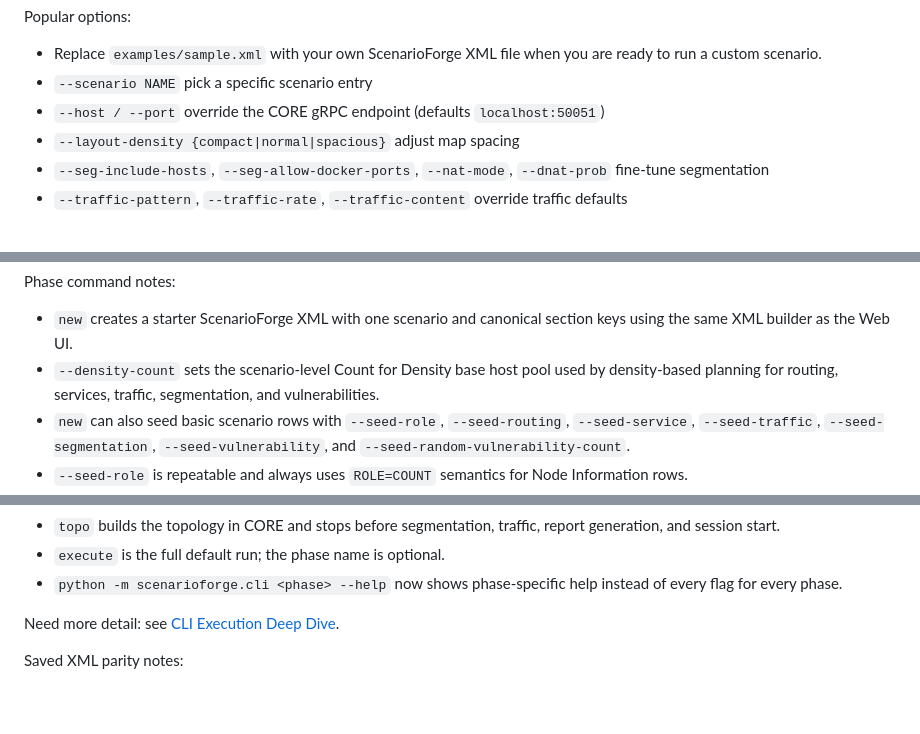
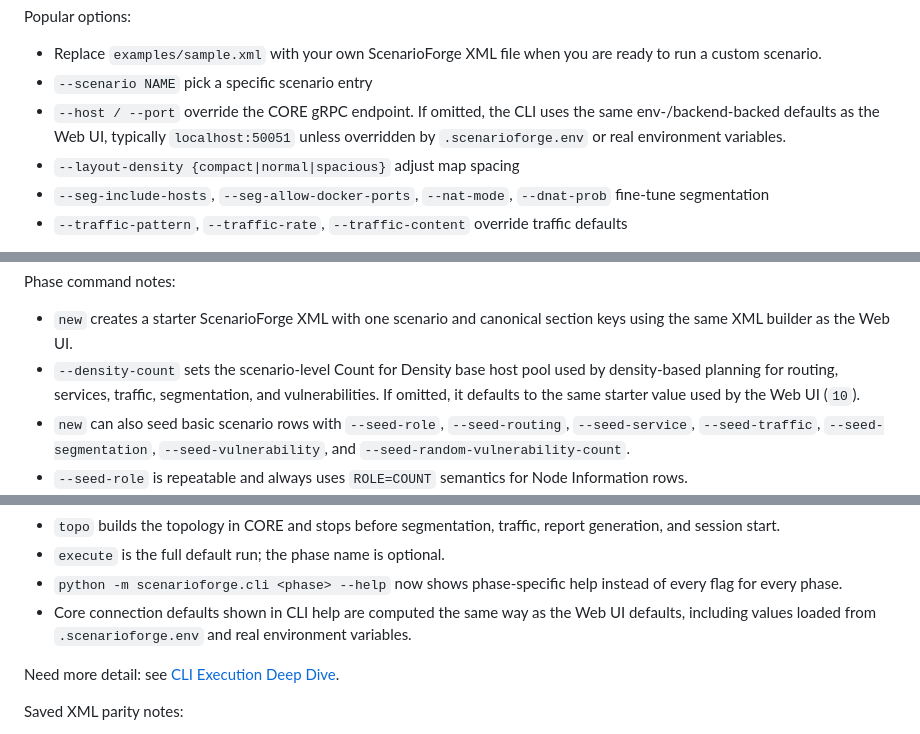
Before and after one commit to raistlinJ/scenarioforge, a Markdown page: docs/QUICK_START.md, 3 parts joined by grey strips. Rendered like a GitHub page; blank space fills up the shorter version.

```diff
--- a/docs/QUICK_START.md
+++ b/docs/QUICK_START.md
@@ -109,7 +109,7 @@ python -m scenarioforge.cli new \
 Popular options:
 - Replace `examples/sample.xml` with your own ScenarioForge XML file when you are ready to run a custom scenario.
 - `--scenario NAME` pick a specific scenario entry
-- `--host / --port` override the CORE gRPC endpoint (defaults `localhost:50051`)
+- `--host / --port` override the CORE gRPC endpoint. If omitted, the CLI uses the same env-/backend-backed defaults as the Web UI, typically `localhost:50051` unless overridden by `.scenarioforge.env` or real environment variables.
 - `--layout-density {compact|normal|spacious}` adjust map spacing
 - `--seg-include-hosts`, `--seg-allow-docker-ports`, `--nat-mode`, `--dnat-prob` fine-tune segmentation
 - `--traffic-pattern`, `--traffic-rate`, `--traffic-content` override traffic defaults
@@ -121,7 +121,7 @@ Saved-XML execute notes:
 
 Phase command notes:
 - `new` creates a starter ScenarioForge XML with one scenario and canonical section keys using the same XML builder as the Web UI.
-- `--density-count` sets the scenario-level Count for Density base host pool used by density-based planning for routing, services, traffic, segmentation, and vulnerabilities.
+- `--density-count` sets the scenario-level Count for Density base host pool used by density-based planning for routing, services, traffic, segmentation, and vulnerabilities. If omitted, it defaults to the same starter value used by the Web UI (`10`).
 - `new` can also seed basic scenario rows with `--seed-role`, `--seed-routing`, `--seed-service`, `--seed-traffic`, `--seed-segmentation`, `--seed-vulnerability`, and `--seed-random-vulnerability-count`.
 - `--seed-role` is repeatable and always uses `ROLE=COUNT` semantics for Node Information rows.
 - `--seed-routing`, `--seed-service`, `--seed-traffic`, `--seed-segmentation`, and `--seed-vulnerability` are repeatable and accept `NAME`, `NAME=density`, or `NAME=COUNT`.
@@ -133,6 +133,7 @@ Phase command notes:
 - `topo` builds the topology in CORE and stops before segmentation, traffic, report generation, and session start.
 - `execute` is the full default run; the phase name is optional.
 - `python -m scenarioforge.cli <phase> --help` now shows phase-specific help instead of every flag for every phase.
+- Core connection defaults shown in CLI help are computed the same way as the Web UI defaults, including values loaded from `.scenarioforge.env` and real environment variables.
 
 Need more detail: see [CLI Execution Deep Dive](CLI_EXECUTION_DEEP_DIVE.md).
 
```
Also changed, not shown: docs/CLI_EXECUTION_DEEP_DIVE.md (+6 -6 lines), docs/reference/API.md (+4 -2 lines).
